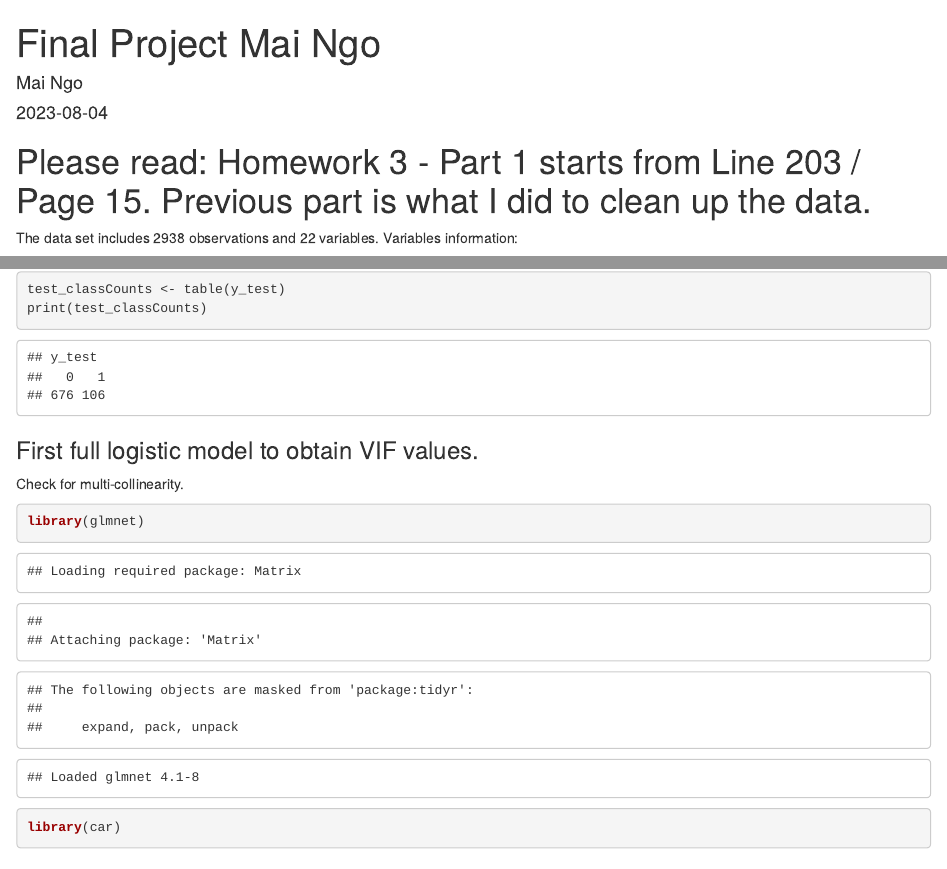
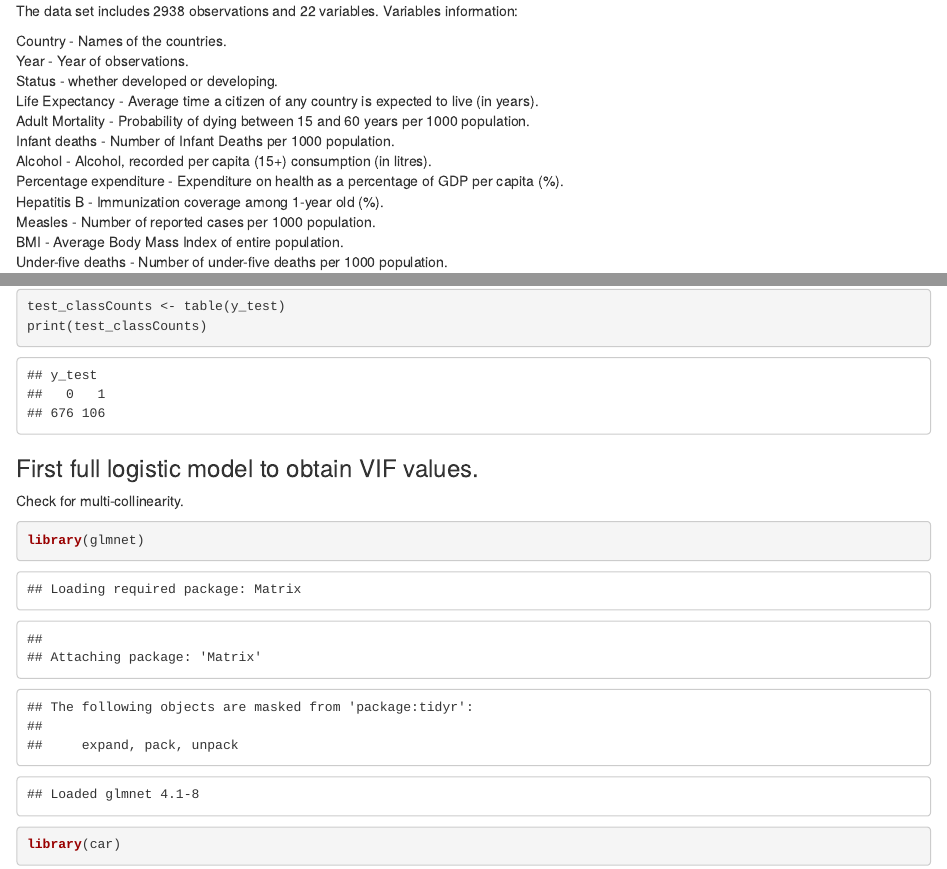
Before and after one commit to pngo1997/Life-Expectancy-Analysis, an R Markdown document (Life Expectancy.Rmd): the page in a window 1100 px wide, from its top, and a second part further down, joined at a grey line. Rendered offline with R 4.5, knitr and Pandoc, with nearby package versions; both versions are drawn in the output format of the newer one.

Commit message:
Life Expectancy.Rmd

```diff
--- a/Final Project Mai Ngo.Rmd
+++ b/Life Expectancy.Rmd
@@ -1,11 +1,6 @@
 ---
-title: "Final Project Mai Ngo"
-author: "Mai Ngo"
-date: "2023-08-04"
-output: pdf_document
 ---
 
-# Please read: Homework 3 - Part 1 starts from Line 203 / Page 15. Previous part is what I did to clean up the data.
 The data set includes 2938 observations and 22 variables. Variables information:
 
 Country - Names of the countries.
```
